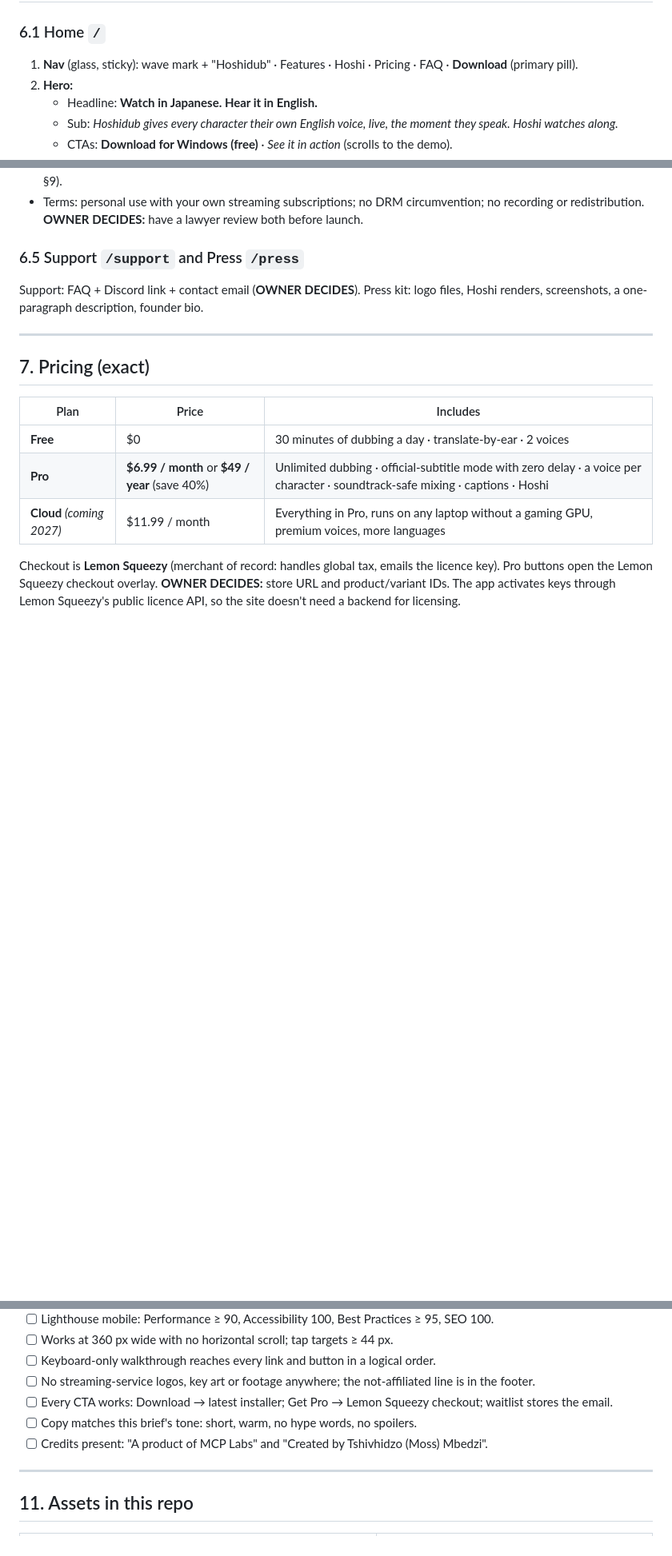
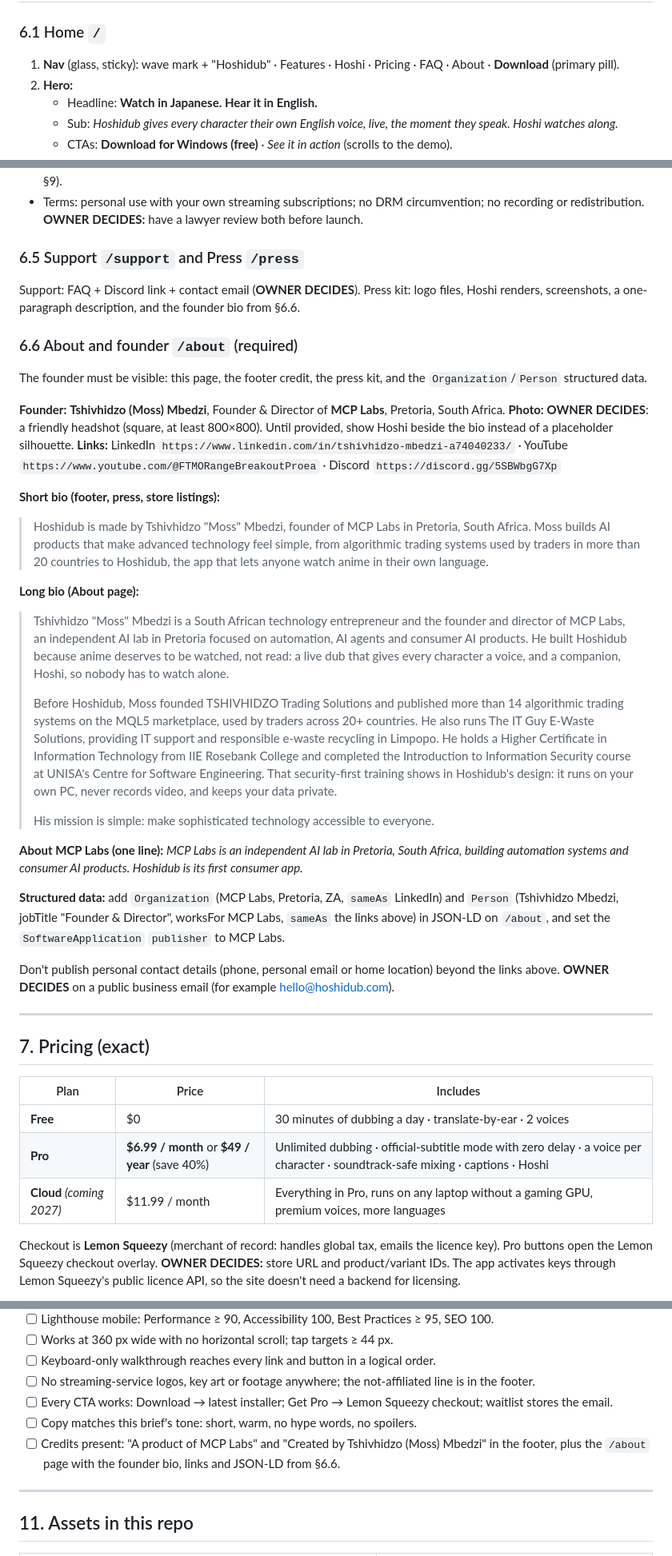
Before and after one commit to tshivhidzombedzi1-lgtm/hoshidub, a Markdown page: docs/WEBSITE_BRIEF.md, 3 parts joined by grey strips. Shown at 80% size. Rendered like a GitHub page; blank space fills up the shorter version.

Commit message:
Website brief: founder About page, bios and structured data
Co-Authored-By: Claude Opus 5.5 <noreply@anthropic.com>

```diff
--- a/docs/WEBSITE_BRIEF.md
+++ b/docs/WEBSITE_BRIEF.md
@@ -148,7 +148,7 @@ Avoid the "AI-generated website" look: no purple-to-blue gradient hero on white,
 ## 6. Site map and page specs
 
 ### 6.1 Home `/`
-1. **Nav** (glass, sticky): wave mark + "Hoshidub" · Features · Hoshi · Pricing · FAQ · **Download** (primary pill).
+1. **Nav** (glass, sticky): wave mark + "Hoshidub" · Features · Hoshi · Pricing · FAQ · About · **Download** (primary pill).
 2. **Hero:**
    - Headline: **Watch in Japanese. Hear it in English.**
    - Sub: *Hoshidub gives every character their own English voice, live, the moment they speak. Hoshi watches along.*
@@ -185,7 +185,30 @@ The same table as the home section, plus a plan comparison and billing FAQ.
 - Terms: personal use with your own streaming subscriptions; no DRM circumvention; no recording or redistribution. **OWNER DECIDES:** have a lawyer review both before launch.
 
 ### 6.5 Support `/support` and Press `/press`
-Support: FAQ + Discord link + contact email (**OWNER DECIDES**). Press kit: logo files, Hoshi renders, screenshots, a one-paragraph description, founder bio.
+Support: FAQ + Discord link + contact email (**OWNER DECIDES**). Press kit: logo files, Hoshi renders, screenshots, a one-paragraph description, and the founder bio from §6.6.
+
+### 6.6 About and founder `/about` (required)
+The founder must be visible: this page, the footer credit, the press kit, and the `Organization`/`Person` structured data.
+
+**Founder:** **Tshivhidzo (Moss) Mbedzi**, Founder & Director of **MCP Labs**, Pretoria, South Africa.
+**Photo:** **OWNER DECIDES**: a friendly headshot (square, at least 800×800). Until provided, show Hoshi beside the bio instead of a placeholder silhouette.
+**Links:** LinkedIn `https://www.linkedin.com/in/tshivhidzo-mbedzi-a74040233/` · YouTube `https://www.youtube.com/@FTMORangeBreakoutProea` · Discord `https://discord.gg/5SBWbgG7Xp`
+
+**Short bio (footer, press, store listings):**
+> Hoshidub is made by Tshivhidzo "Moss" Mbedzi, founder of MCP Labs in Pretoria, South Africa. Moss builds AI products that make advanced technology feel simple, from algorithmic trading systems used by traders in more than 20 countries to Hoshidub, the app that lets anyone watch anime in their own language.
+
+**Long bio (About page):**
+> Tshivhidzo "Moss" Mbedzi is a South African technology entrepreneur and the founder and director of MCP Labs, an independent AI lab in Pretoria focused on automation, AI agents and consumer AI products. He built Hoshidub because anime deserves to be watched, not read: a live dub that gives every character a voice, and a companion, Hoshi, so nobody has to watch alone.
+>
+> Before Hoshidub, Moss founded TSHIVHIDZO Trading Solutions and published more than 14 algorithmic trading systems on the MQL5 marketplace, used by traders across 20+ countries. He also runs The IT Guy E-Waste Solutions, providing IT support and responsible e-waste recycling in Limpopo. He holds a Higher Certificate in Information Technology from IIE Rosebank College and completed the Introduction to Information Security course at UNISA's Centre for Software Engineering. That security-first training shows in Hoshidub's design: it runs on your own PC, never records video, and keeps your data private.
+>
+> His mission is simple: make sophisticated technology accessible to everyone.
+
+**About MCP Labs (one line):** *MCP Labs is an independent AI lab in Pretoria, South Africa, building automation systems and consumer AI products. Hoshidub is its first consumer app.*
+
+**Structured data:** add `Organization` (MCP Labs, Pretoria, ZA, `sameAs` LinkedIn) and `Person` (Tshivhidzo Mbedzi, jobTitle "Founder & Director", worksFor MCP Labs, `sameAs` the links above) in JSON-LD on `/about`, and set the `SoftwareApplication` `publisher` to MCP Labs.
+
+Don't publish personal contact details (phone, personal email or home location) beyond the links above. **OWNER DECIDES** on a public business email (for example hello@hoshidub.com).
 
 ---
 
@@ -241,7 +264,7 @@ The site ships only when every box is true:
 - [ ] No streaming-service logos, key art or footage anywhere; the not-affiliated line is in the footer.
 - [ ] Every CTA works: Download → latest installer; Get Pro → Lemon Squeezy checkout; waitlist stores the email.
 - [ ] Copy matches this brief's tone: short, warm, no hype words, no spoilers.
-- [ ] Credits present: "A product of MCP Labs" and "Created by Tshivhidzo (Moss) Mbedzi".
+- [ ] Credits present: "A product of MCP Labs" and "Created by Tshivhidzo (Moss) Mbedzi" in the footer, plus the `/about` page with the founder bio, links and JSON-LD from §6.6.
 
 ---
 
```
